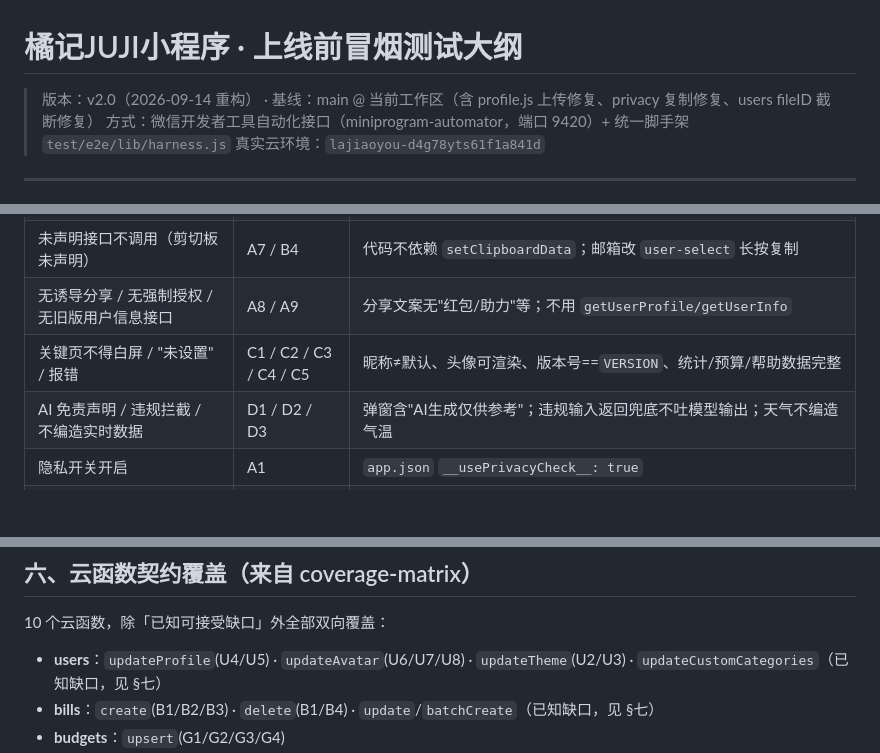
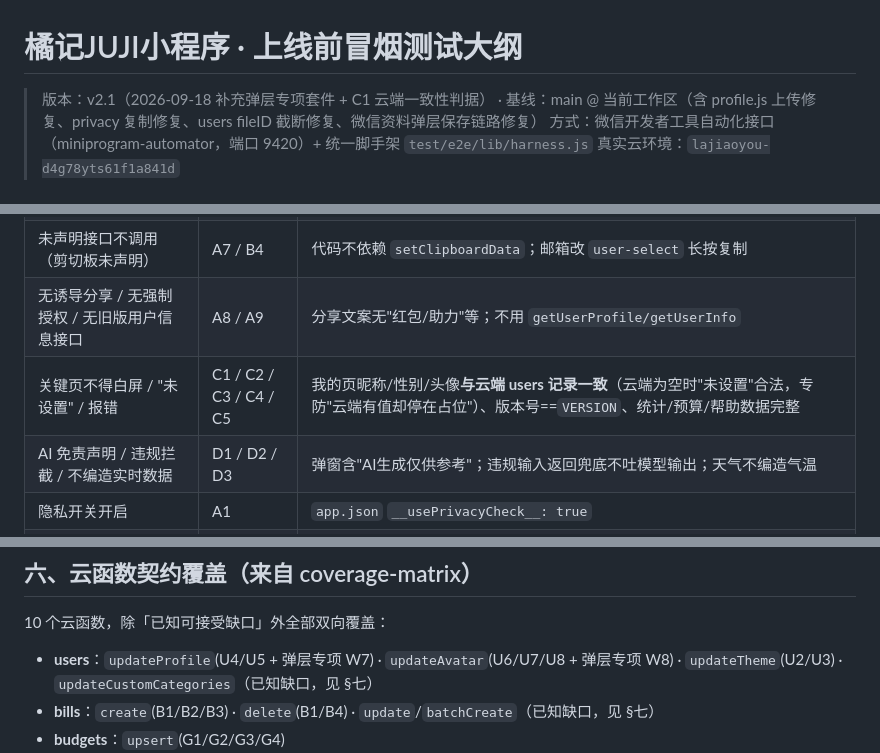
Before and after one commit to aichijuzi3209520851-lang/Juji---Manual-Expense-Tracker-WeChat-Mini-Program, a Markdown page: 上线冒烟测试大纲.md, 3 parts joined by grey strips. Rendered like a GitHub page; blank space fills up the shorter version.

```diff
--- a/上线冒烟测试大纲.md
+++ b/上线冒烟测试大纲.md
@@ -1,6 +1,6 @@
 # 橘记JUJI小程序 · 上线前冒烟测试大纲
 
-> 版本：v2.0（2026-09-14 重构） · 基线：main @ 当前工作区（含 profile.js 上传修复、privacy 复制修复、users fileID 截断修复）
+> 版本：v2.1（2026-09-18 补充弹层专项套件 + C1 云端一致性判据） · 基线：main @ 当前工作区（含 profile.js 上传修复、privacy 复制修复、users fileID 截断修复、微信资料弹层保存链路修复）
 > 方式：微信开发者工具自动化接口（miniprogram-automator，端口 9420）+ 统一脚手架 `test/e2e/lib/harness.js`
 > 真实云环境：`lajiaoyou-d4g78yts61f1a841d`
 
@@ -78,7 +81,7 @@ cd test && node coverage-matrix.js   # 覆盖缺口核查
 | 拒绝授权不崩、不强制 | A4 / A3 | 授权按钮 `open-type="agreePrivacyAuthorization"`；敏感 API 前有 `requirePrivacyAuthorization` |
 | 未声明接口不调用（剪切板未声明） | A7 / B4 | 代码不依赖 `setClipboardData`；邮箱改 `user-select` 长按复制 |
 | 无诱导分享 / 无强制授权 / 无旧版用户信息接口 | A8 / A9 | 分享文案无"红包/助力"等；不用 `getUserProfile/getUserInfo` |
-| 关键页不得白屏 / "未设置" / 报错 | C1 / C2 / C3 / C4 / C5 | 昵称≠默认、头像可渲染、版本号==`VERSION`、统计/预算/帮助数据完整 |
+| 关键页不得白屏 / "未设置" / 报错 | C1 / C2 / C3 / C4 / C5 | 我的页昵称/性别/头像**与云端 users 记录一致**（云端为空时"未设置"合法，专防"云端有值却停在占位"）、版本号==`VERSION`、统计/预算/帮助数据完整 |
 | AI 免责声明 / 违规拦截 / 不编造实时数据 | D1 / D2 / D3 | 弹窗含"AI生成仅供参考"；违规输入返回兜底不吐模型输出；天气不编造气温 |
 | 隐私开关开启 | A1 | `app.json` `__usePrivacyCheck__: true` |
 | 调试旁路关闭 | A2 | `PRIVACY_DEBUG_BYPASS === false` |
@@ -109,7 +113,7 @@ cd test && node coverage-matrix.js   # 覆盖缺口核查
 
 10 个云函数，除「已知可接受缺口」外全部双向覆盖：
 
-- **users**：`updateProfile`(U4/U5) · `updateAvatar`(U6/U7/U8) · `updateTheme`(U2/U3) · `updateCustomCategories`（已知缺口，见 §七）
+- **users**：`updateProfile`(U4/U5 + 弹层专项 W7) · `updateAvatar`(U6/U7/U8 + 弹层专项 W8) · `updateTheme`(U2/U3) · `updateCustomCategories`（已知缺口，见 §七）
 - **bills**：`create`(B1/B2/B3) · `delete`(B1/B4) · `update`/`batchCreate`（已知缺口，见 §七）
 - **budgets**：`upsert`(G1/G2/G3/G4)
 - **contentSafety**：空内容放行(S1) · 违规拦截(S2) · 正常文案(S3)
```
Also changed, not shown: other parts of 上线冒烟测试大纲.md (+9 -3 lines).
